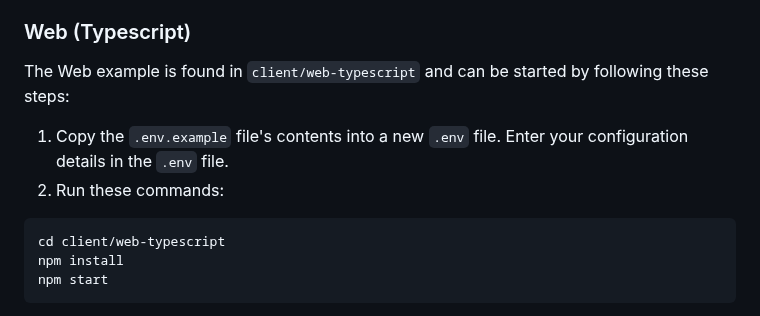
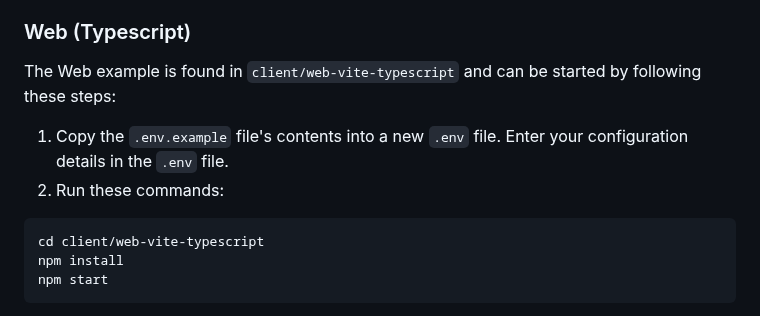
Before and after one commit to dodgeballhq/dodgeball-examples, a Markdown page: README.md, the part around one of its changes. GitHub-like rendering.

Commit message:
Rename in readme

````diff
--- a/README.md
+++ b/README.md
@@ -208,13 +208,13 @@ This will start a simple React app that allows you to easily call checkpoints an
 
 ### Web (Typescript)
 
-The Web example is found in `client/web-typescript` and can be started by following these steps:
+The Web example is found in `client/web-vite-typescript` and can be started by following these steps:
 
 1. Copy the `.env.example` file's contents into a new `.env` file. Enter your configuration details in the `.env` file.
 2. Run these commands:
 
 ``` #bash
-cd client/web-typescript
+cd client/web-vite-typescript
 npm install
 npm start
 ```
````
Also changed, not shown: other parts of README.md (+1 -1 lines).
